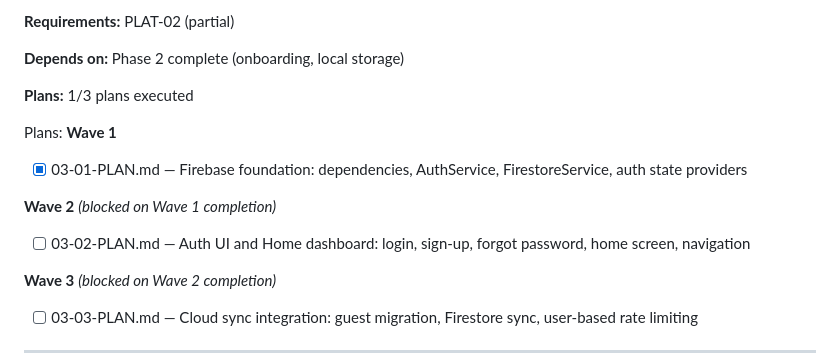
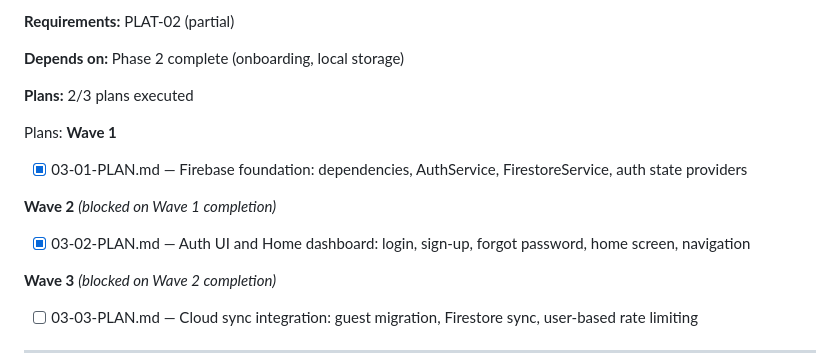
Before and after one commit to heinhtet-zaw12/linguo_wizard, a Markdown page: .planning/ROADMAP.md, the part around the change. Drawn GitHub-style.

Commit message:
docs(phase-03): update tracking after wave 2

```diff
--- a/.planning/ROADMAP.md
+++ b/.planning/ROADMAP.md
@@ -63,7 +63,7 @@ Plans:
 
 **Depends on:** Phase 2 complete (onboarding, local storage)
 
-**Plans:** 1/3 plans executed
+**Plans:** 2/3 plans executed
 
 Plans:
 **Wave 1**
@@ -72,7 +72,7 @@ Plans:
 
 **Wave 2** *(blocked on Wave 1 completion)*
 
-- [ ] 03-02-PLAN.md — Auth UI and Home dashboard: login, sign-up, forgot password, home screen, navigation
+- [x] 03-02-PLAN.md — Auth UI and Home dashboard: login, sign-up, forgot password, home screen, navigation
 
 **Wave 3** *(blocked on Wave 2 completion)*
 
```
